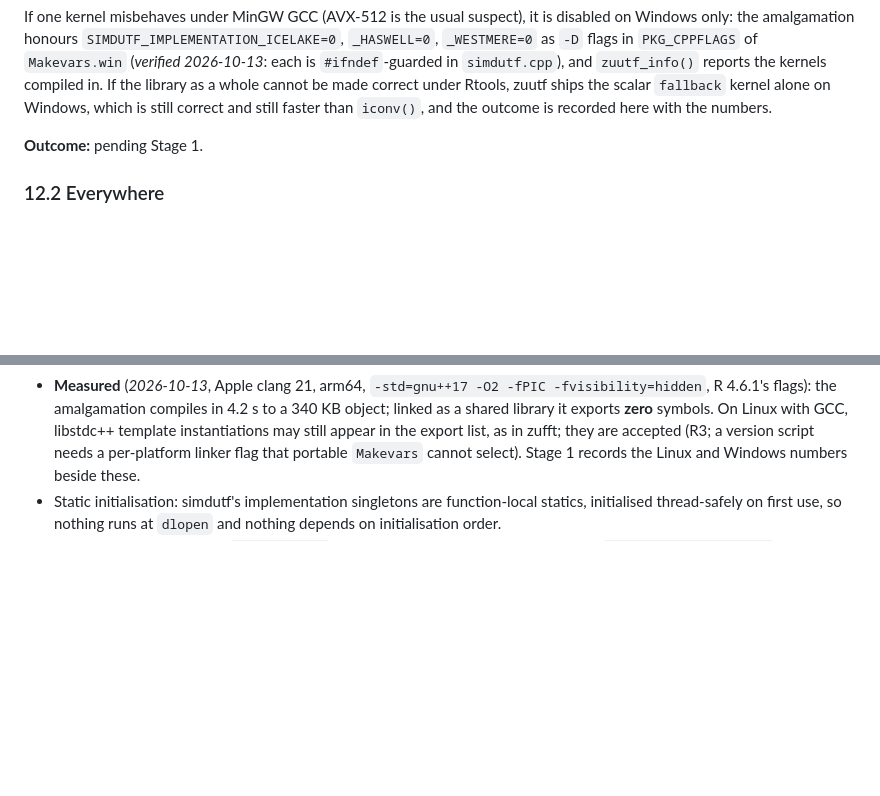
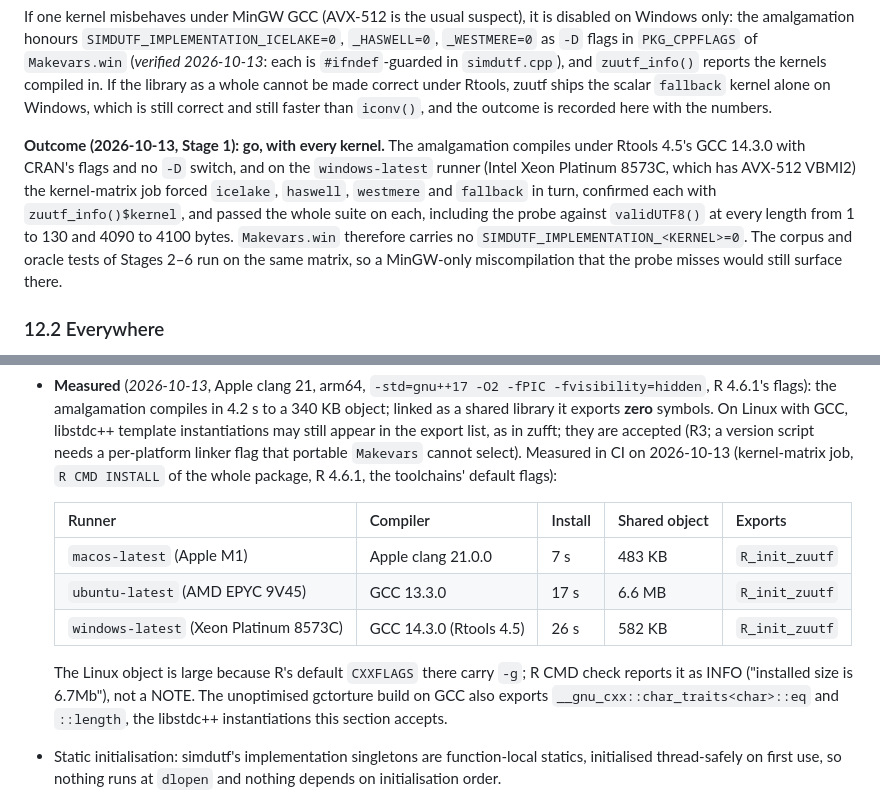
Before and after one commit to pedrobtz/zuutf, a Markdown page: .agents/design.md, 2 parts joined by grey strips. GitHub-like rendering; blank space fills up the shorter version.

Commit message:
Record the Windows outcome and the build measurements
Co-Authored-By: Claude Opus 5.5 <noreply@anthropic.com>

```diff
--- a/.agents/design.md
+++ b/.agents/design.md
@@ -552,7 +552,17 @@ correct under Rtools, zuutf ships the scalar `fallback` kernel alone on
 Windows, which is still correct and still faster than `iconv()`, and
 the outcome is recorded here with the numbers.
 
-**Outcome:** pending Stage 1.
+**Outcome (2026-10-13, Stage 1): go, with every kernel.** The
+amalgamation compiles under Rtools 4.5's GCC 14.3.0 with CRAN's flags and
+no `-D` switch, and on the `windows-latest` runner (Intel Xeon Platinum
+8573C, which has AVX-512 VBMI2) the kernel-matrix job forced `icelake`,
+`haswell`, `westmere` and `fallback` in turn, confirmed each with
+`zuutf_info()$kernel`, and passed the whole suite on each, including the
+probe against `validUTF8()` at every length from 1 to 130 and 4090 to
+4100 bytes. `Makevars.win` therefore carries no
+`SIMDUTF_IMPLEMENTATION_<KERNEL>=0`. The corpus and oracle tests of
+Stages 2–6 run on the same matrix, so a MinGW-only miscompilation that the
+probe misses would still surface there.
 
 ### 12.2 Everywhere
 
@@ -597,8 +607,21 @@ the outcome is recorded here with the numbers.
   library it exports **zero** symbols. On Linux with GCC, libstdc++
   template instantiations may still appear in the export list, as in
   zufft; they are accepted (R3; a version script needs a per-platform
-  linker flag that portable `Makevars` cannot select). Stage 1 records
-  the Linux and Windows numbers beside these.
+  linker flag that portable `Makevars` cannot select). Measured in CI on
+  2026-10-13 (kernel-matrix job, `R CMD INSTALL` of the whole package, R
+  4.6.1, the toolchains' default flags):
+
+  | Runner | Compiler | Install | Shared object | Exports |
+  |---|---|---|---|---|
+  | `macos-latest` (Apple M1) | Apple clang 21.0.0 | 7 s | 483 KB | `R_init_zuutf` |
+  | `ubuntu-latest` (AMD EPYC 9V45) | GCC 13.3.0 | 17 s | 6.6 MB | `R_init_zuutf` |
+  | `windows-latest` (Xeon Platinum 8573C) | GCC 14.3.0 (Rtools 4.5) | 26 s | 582 KB | `R_init_zuutf` |
+
+  The Linux object is large because R's default `CXXFLAGS` there carry
+  `-g`; R CMD check reports it as INFO ("installed size is 6.7Mb"), not a
+  NOTE. The unoptimised gctorture build on GCC also exports
+  `__gnu_cxx::char_traits<char>::eq` and `::length`, the libstdc++
+  instantiations this section accepts.
 - Static initialisation: simdutf's implementation singletons are
   function-local statics, initialised thread-safely on first use, so
   nothing runs at `dlopen` and nothing depends on initialisation order.
```
Also changed, not shown: .agents/roadmap.md (+1 -1 lines), .claude/CLAUDE.md (+1 -1 lines).
